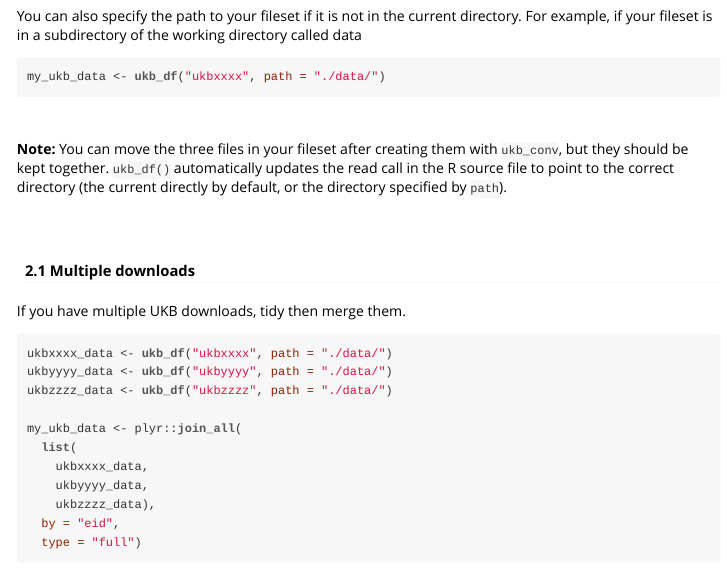
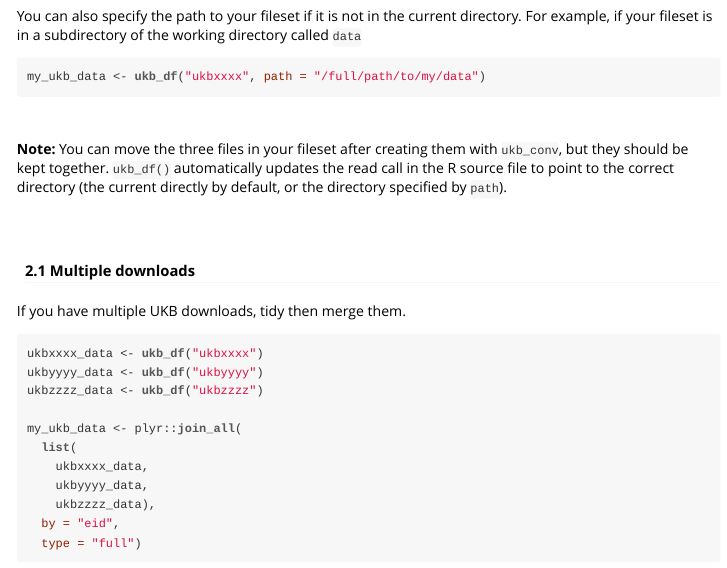
Before and after one commit to kenhanscombe/ukbtools, an R Markdown document (vignettes/explore-ukb-data.Rmd): the page in a window 1100 px wide, from 860 px down. The pictures show the output file vignettes/explore-ukb-data.html that the author committed with the source, opened offline.

Commit message:
Documentation

````diff
--- a/vignettes/explore-ukb-data.Rmd
+++ b/vignettes/explore-ukb-data.Rmd
@@ -51,12 +51,12 @@ my_ukb_data <- ukb_df("ukbxxxx")
 ```
 
 
-You can also specify the path to your fileset if it is not in the current directory. For example, if your fileset is in a subdirectory of the working directory called data
+You can also specify the path to your fileset if it is not in the current directory. For example, if your fileset is in a subdirectory of the working directory called `data`
 
 
 ```{r, eval = FALSE}
 
-my_ukb_data <- ukb_df("ukbxxxx", path = "./data/")
+my_ukb_data <- ukb_df("ukbxxxx", path = "/full/path/to/my/data")
 
 ```
 
@@ -74,9 +74,9 @@ If you have multiple UKB downloads, tidy then merge them.
 
 ```{r eval = FALSE}
 
-ukbxxxx_data <- ukb_df("ukbxxxx", path = "./data/")
-ukbyyyy_data <- ukb_df("ukbyyyy", path = "./data/")
-ukbzzzz_data <- ukb_df("ukbzzzz", path = "./data/")
+ukbxxxx_data <- ukb_df("ukbxxxx")
+ukbyyyy_data <- ukb_df("ukbyyyy")
+ukbzzzz_data <- ukb_df("ukbzzzz")
 
 my_ukb_data <- plyr::join_all(
   list(
````
Also changed, not shown: R/ukb_dataset.R (+3 -1 lines), vignettes/explore-ukb-data.R (+4 -4 lines), README.md, vignettes/explore-ukb-data.html.
